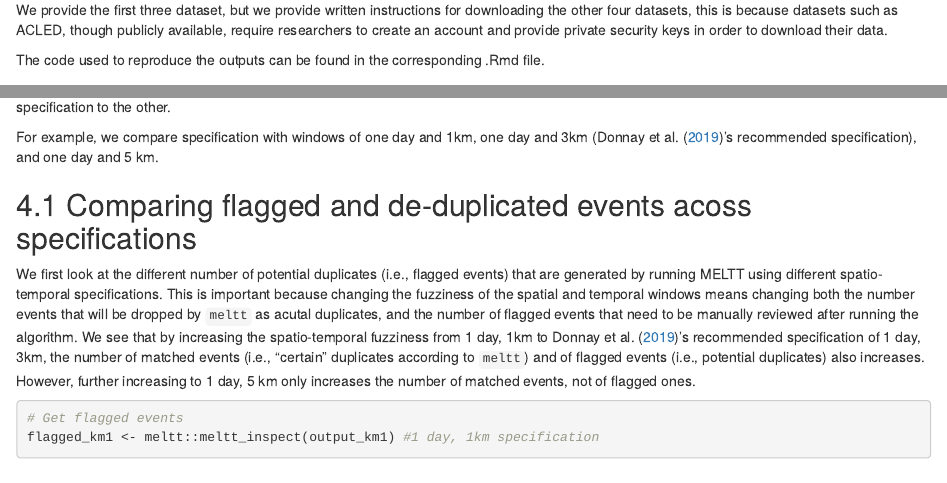
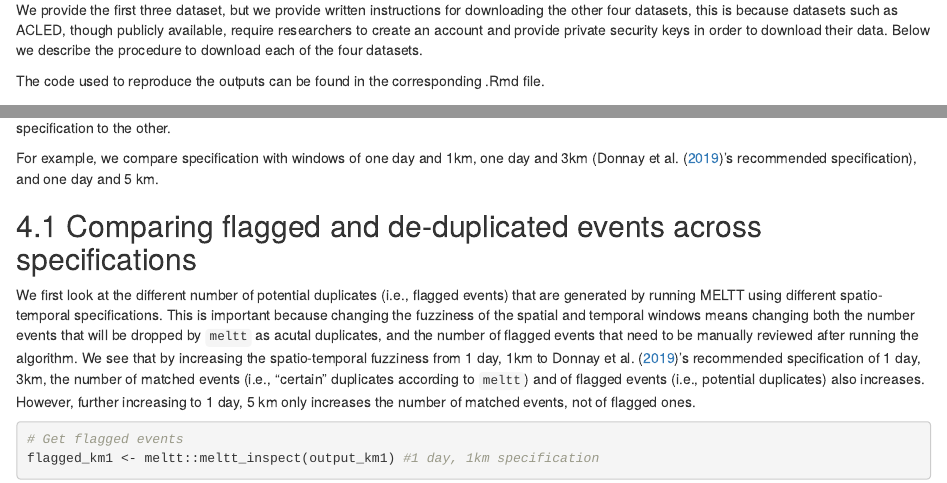
Before and after one commit to ConflictDatasets/integrated-conflict, an R Markdown document (code/ethiopia_merging.Rmd): the page in a window 1100 px wide, from 1120 px down, and a second part further down, joined at a grey line. Rendered offline with R 4.5, knitr and Pandoc, with nearby package versions; some code elsewhere in the file could not run offline.

Commit message:
Update ethiopia_merging.Rmd

````diff
--- a/code/ethiopia_merging.Rmd
+++ b/code/ethiopia_merging.Rmd
@@ -69,7 +69,7 @@ To reproduce the final dataset, one needs the following files:
 1. ged201.RData
 1. SCAD2018Africa_Final.csv
 
-We provide the first three dataset, but we provide written instructions for downloading the other four datasets, this is because datasets such as ACLED, though publicly available, require researchers to create an account and provide private security keys in order to download their data.
+We provide the first three dataset, but we provide written instructions for downloading the other four datasets, this is because datasets such as ACLED, though publicly available, require researchers to create an account and provide private security keys in order to download their data. Below we describe the procedure to download each of the four datasets.
 
 The code used to reproduce the outputs can be found in the corresponding .Rmd file.
 
@@ -1311,7 +1311,7 @@ output_km5 # Summary of the integration
 
 ```
 
-## Comparing flagged and de-duplicated events acoss specifications
+## Comparing flagged and de-duplicated events across specifications
 
 We first look at the different number of potential duplicates (i.e., flagged events) that are generated by running MELTT using different spatio-temporal specifications. This is important because changing the fuzziness of the spatial and temporal windows means changing both the number events that will be dropped by `meltt` as acutal duplicates, and the number of flagged events that need to be manually reviewed after running the algorithm. We see that by increasing the spatio-temporal fuzziness from 1 day, 1km to @Donnay2019's recommended specification of 1 day, 3km, the number of matched events (i.e., "certain" duplicates according to `meltt`) and of flagged events (i.e., potential duplicates) also increases. However, further increasing to 1 day, 5 km only increases the number of matched events, not of flagged ones.
 
````
